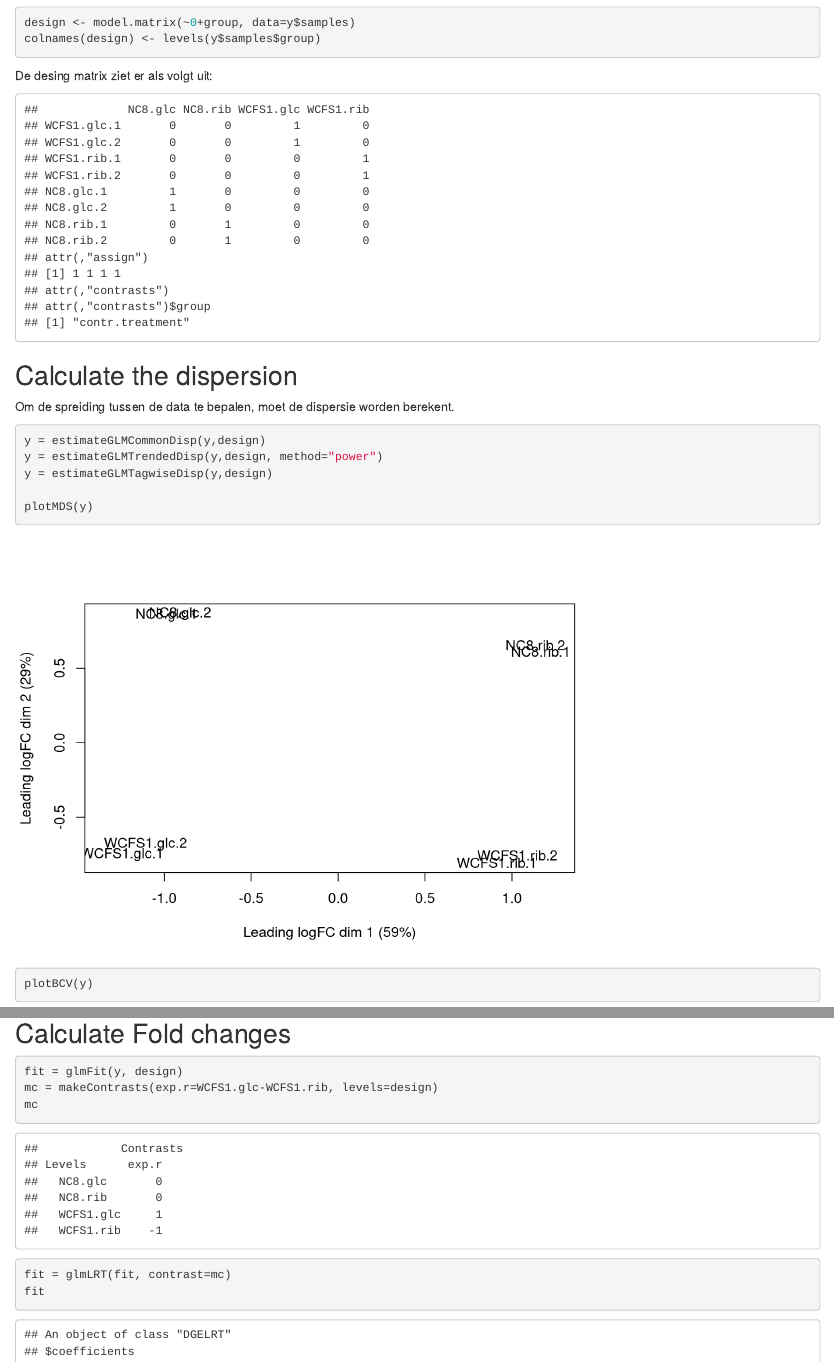
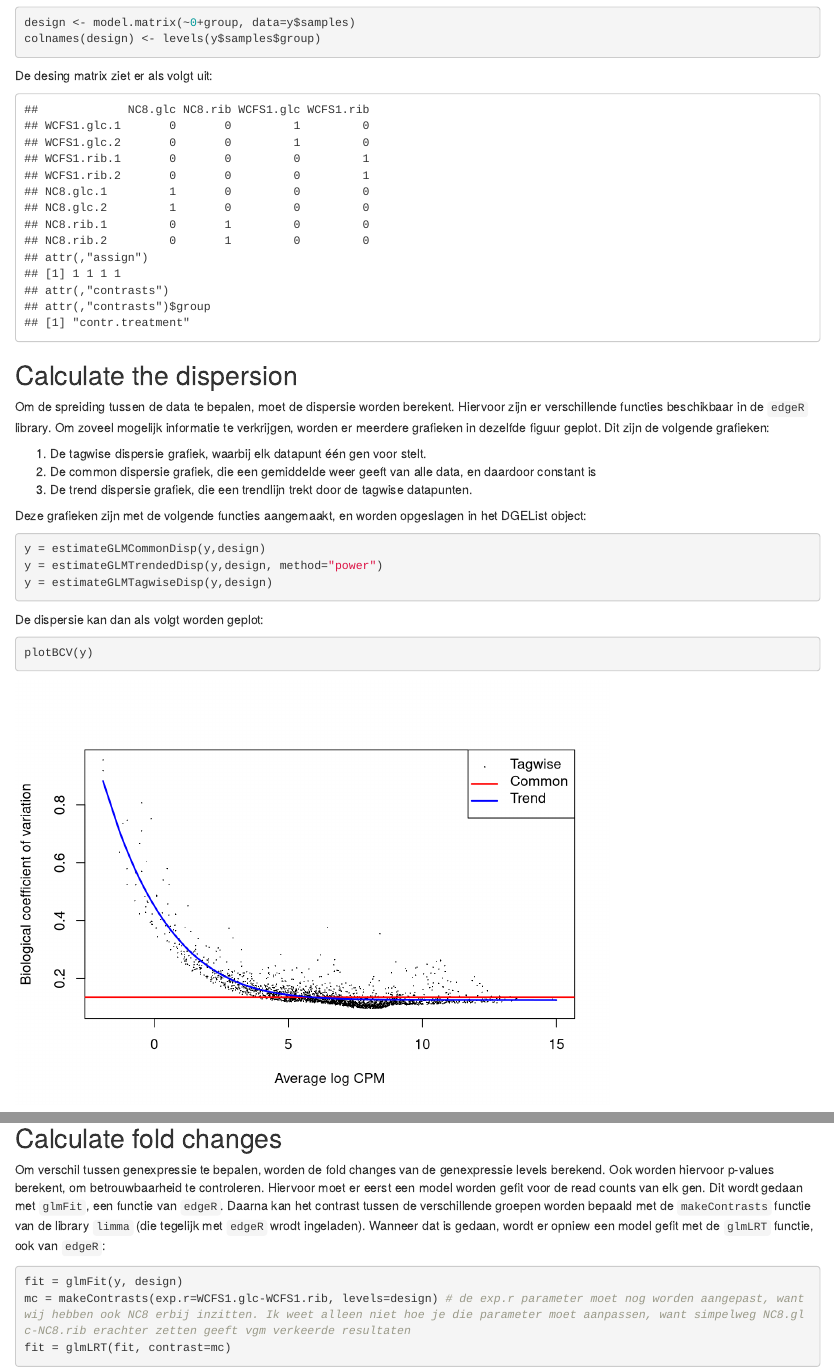
Before and after one commit to NickSomsen/Course6_project, an R Markdown document (data_analysation.Rmd): the page in a window 1100 px wide, from 2380 px down, and a second part further down, joined at a grey line. Rendered offline with R 4.5, knitr and Pandoc, with nearby package versions.

Commit message:
grafiek interpretaties

````diff
--- a/data_analysation.Rmd
+++ b/data_analysation.Rmd
@@ -73,24 +73,23 @@ design
 ```
 
 ## Calculate the dispersion
-Om de spreiding tussen de data te bepalen, moet de dispersie worden berekent.
+Om de spreiding tussen de data te bepalen, moet de dispersie worden berekent. Hiervoor zijn er verschillende functies beschikbaar in de `edgeR` library. Om zoveel mogelijk informatie te verkrijgen, worden er meerdere grafieken in dezelfde figuur geplot. Dit zijn de volgende grafieken:
 
+1. De tagwise dispersie grafiek, waarbij elk datapunt één gen voor stelt.
+2. De common dispersie grafiek, die een gemiddelde weer geeft van alle data, en daardoor constant is
+3. De trend dispersie grafiek, die een trendlijn trekt door de tagwise datapunten.
 
-```{r dispersion plot}
+Deze grafieken zijn met de volgende functies aangemaakt, en worden opgeslagen in het DGEList object:
+```{r calculate dispersion}
 y = estimateGLMCommonDisp(y,design)
 y = estimateGLMTrendedDisp(y,design, method="power")
 y = estimateGLMTagwiseDisp(y,design)
+```
 
-plotMDS(y)
-
+De dispersie kan dan als volgt worden geplot:
+```{r dispersion plot}
 plotBCV(y)
 ```
 
-## Calculate Fold changes
+In de figuur is te zien dat de variatie afneemt, naarmate de counts toenemen.
 
-```{r calculating fold changes}
-fit = glmFit(y, design)
-mc = makeContrasts(exp.r=WCFS1.glc-WCFS1.rib, levels=design)
-mc
-fit = glmLRT(fit, contrast=mc)
-fit
@@ -99,0 +105,6 @@ topTags(fit)
+## Calculate fold changes
+Om verschil tussen genexpressie te bepalen, worden de fold changes van de genexpressie levels berekend. Ook worden hiervoor p-values berekent, om betrouwbaarheid te controleren. Hiervoor moet er eerst een model worden gefit voor de read counts van elk gen. Dit wordt gedaan met `glmFit`, een functie van `edgeR`. Daarna kan het contrast tussen de verschillende groepen worden bepaald met de `makeContrasts` functie van de library `limma` (die tegelijk met `edgeR` wrodt ingeladen). Wanneer dat is gedaan, wordt er opniew een model gefit met de `glmLRT` functie, ook van `edgeR`:
+```{r calculate fold changes}
+fit = glmFit(y, design)
+mc = makeContrasts(exp.r=WCFS1.glc-WCFS1.rib, levels=design) # de exp.r parameter moet nog worden aangepast, want wij hebben ook NC8 erbij inzitten. Ik weet alleen niet hoe je die parameter moet aanpassen, want simpelweg NC8.glc-NC8.rib erachter zetten geeft vgm verkeerde resultaten
+fit = glmLRT(fit, contrast=mc)
````
Also changed, not shown: data_analysation.Rmd (19 more changed lines).
